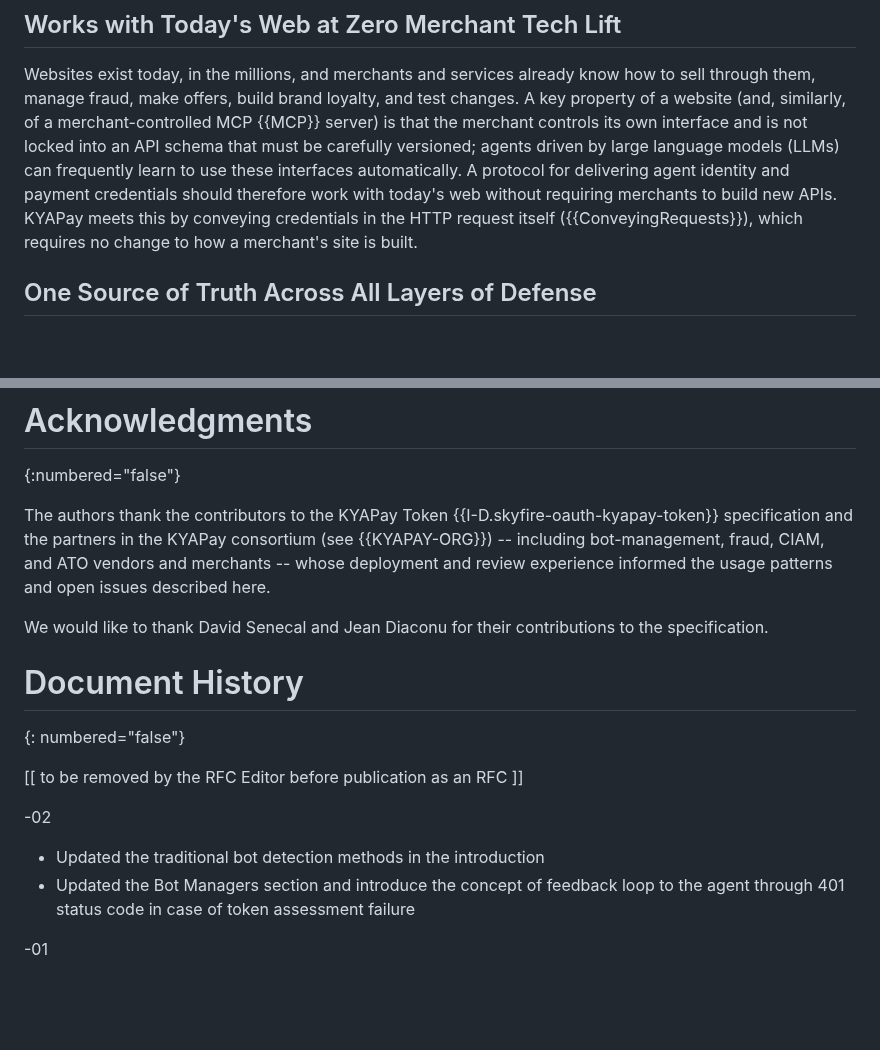
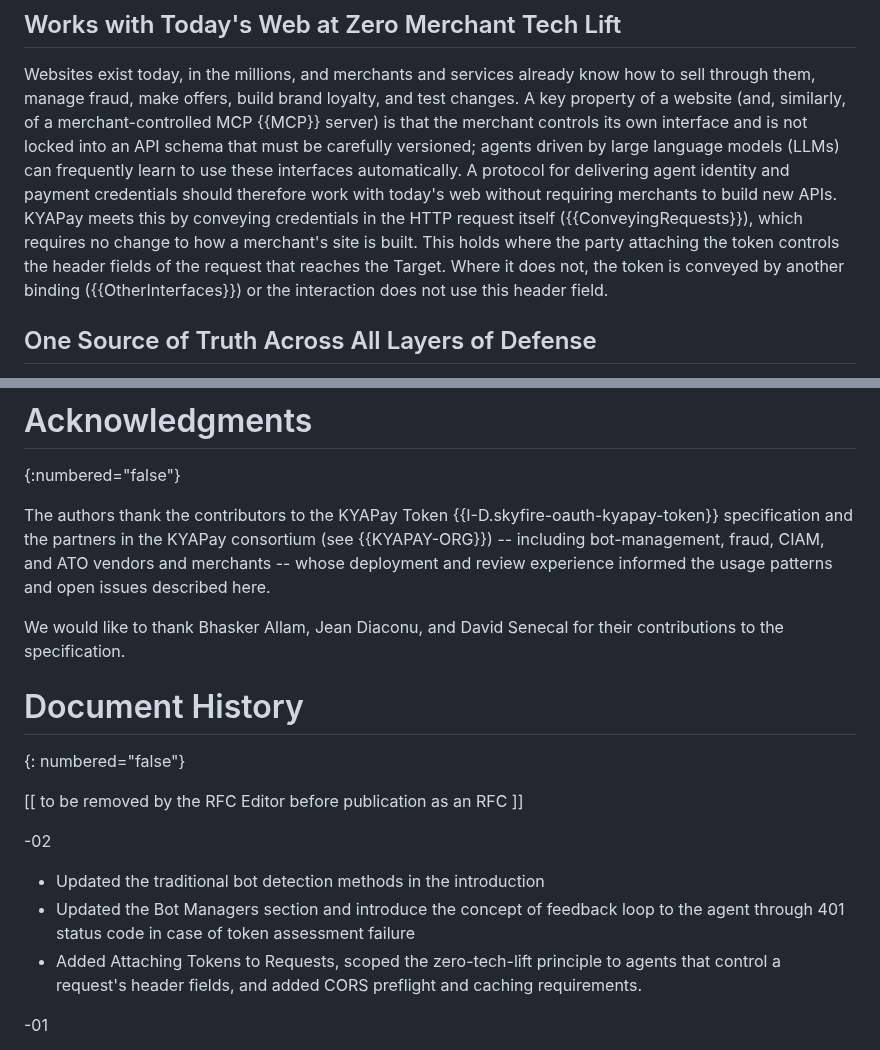
Before and after one commit to skyfire-xyz/draft-skyfire-oauth-using-kyapay-tokens, a Markdown page: draft-skyfire-oauth-using-kyapay-tokens.md, 2 parts joined by grey strips. Rendered like a GitHub page; blank space fills up the shorter version.

```diff
--- a/draft-skyfire-oauth-using-kyapay-tokens.md
+++ b/draft-skyfire-oauth-using-kyapay-tokens.md
@@ -261,6 +262,8 @@ A key property of a website (and, similarly, of a merchant-controlled MCP {{MCP}
 agents driven by large language models (LLMs) can frequently learn to use these interfaces automatically.
 A protocol for delivering agent identity and payment credentials should therefore work with today's web without requiring merchants to build new APIs.
 KYAPay meets this by conveying credentials in the HTTP request itself ({{ConveyingRequests}}), which requires no change to how a merchant's site is built.
+This holds where the party attaching the token controls the header fields of the request that reaches the Target.
+Where it does not, the token is conveyed by another binding ({{OtherInterfaces}}) or the interaction does not use this header field.
 
 ## One Source of Truth Across All Layers of Defense
 
@@ -789,9 +814,10 @@ The `amr` extensions and the `ivm` and `aml` claims and values are registered by
 The authors thank the contributors to the KYAPay Token {{I-D.skyfire-oauth-kyapay-token}} specification and the partners in the KYAPay consortium (see {{KYAPAY-ORG}}) -- including bot-management, fraud, CIAM, and ATO vendors and merchants -- whose deployment and review experience informed the usage patterns and open issues described here.
 
 We would like to thank
+Bhasker Allam,
+Jean Diaconu,
+and
 David Senecal
-and
-Jean Diaconu
 for their contributions to the specification.
 
 
@@ -804,6 +830,7 @@ for their contributions to the specification.
 
 * Updated the traditional bot detection methods in the introduction
 * Updated the Bot Managers section and introduce the concept of feedback loop to the agent through 401 status code in case of token assessment failure
+* Added Attaching Tokens to Requests, scoped the zero-tech-lift principle to agents that control a request's header fields, and added CORS preflight and caching requirements.
 
 -01
 
```
Also changed, not shown: other parts of draft-skyfire-oauth-using-kyapay-tokens.md (+25 -2 lines).
